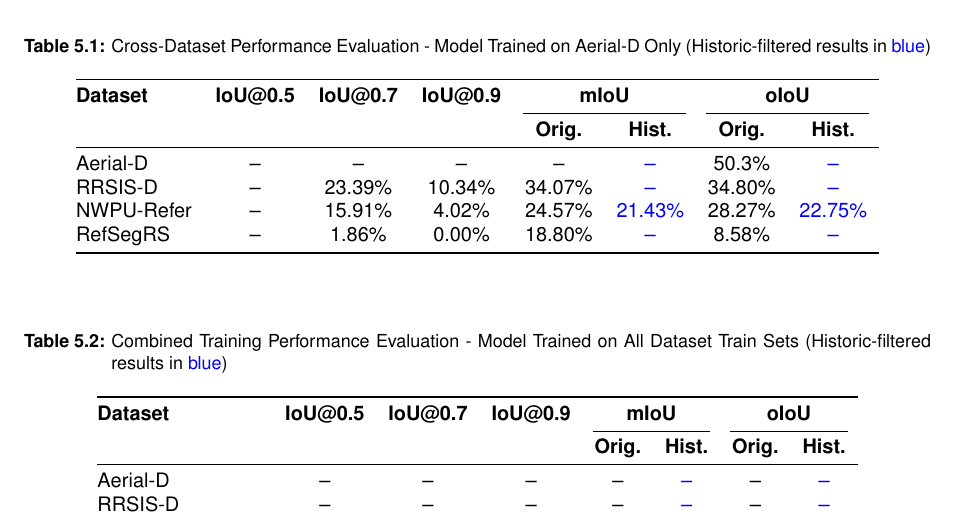
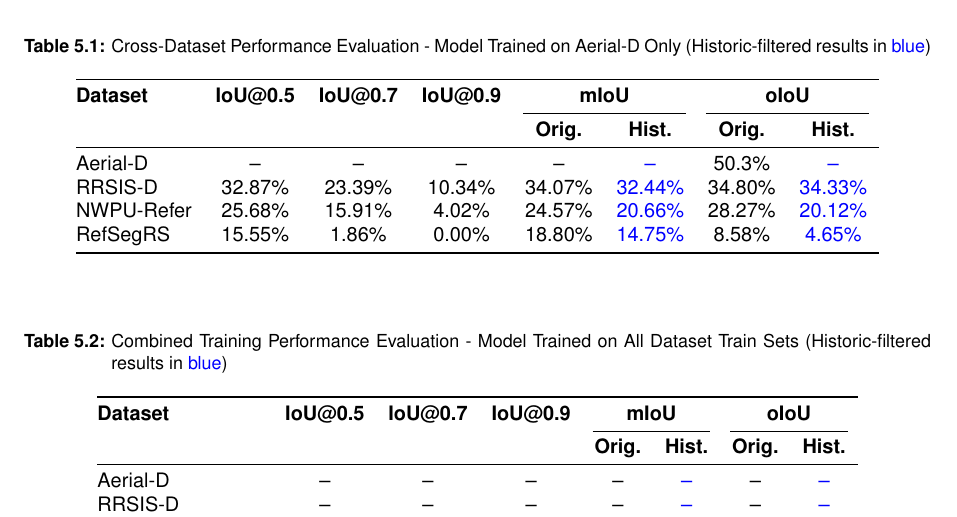
Before and after one commit to luispl77/aerial-d, a LaTeX thesis (tex/dissertation/Thesis-MSc-Main_Document.tex, which reads tex/dissertation/Chapters/Thesis-MSc-Chapter_5.tex): part of page 60 of 75, cut so that both start at the same text. Compiled offline with pdfLaTeX.

Commit message:
new numbers

```diff
--- a/tex/dissertation/Chapters/Thesis-MSc-Chapter_5.tex
+++ b/tex/dissertation/Chapters/Thesis-MSc-Chapter_5.tex
@@ -44,9 +44,9 @@ Our evaluation demonstrates that the model trained on AerialD generalizes effect
  & & & & \textbf{Orig.} & \textbf{Hist.} & \textbf{Orig.} & \textbf{Hist.} \\
 \midrule
 Aerial-D & -- & -- & -- & -- & \textcolor{blue}{--} & 50.3\% & \textcolor{blue}{--} \\
-RRSIS-D & -- & 23.39\% & 10.34\% & 34.07\% & \textcolor{blue}{--} & 34.80\% & \textcolor{blue}{--} \\
-NWPU-Refer & -- & 15.91\% & 4.02\% & 24.57\% & \textcolor{blue}{21.43\%} & 28.27\% & \textcolor{blue}{22.75\%} \\
-RefSegRS & -- & 1.86\% & 0.00\% & 18.80\% & \textcolor{blue}{--} & 8.58\% & \textcolor{blue}{--} \\
+RRSIS-D & 32.87\% & 23.39\% & 10.34\% & 34.07\% & \textcolor{blue}{32.44\%} & 34.80\% & \textcolor{blue}{34.33\%} \\
+NWPU-Refer & 25.68\% & 15.91\% & 4.02\% & 24.57\% & \textcolor{blue}{20.66\%} & 28.27\% & \textcolor{blue}{20.12\%} \\
+RefSegRS & 15.55\% & 1.86\% & 0.00\% & 18.80\% & \textcolor{blue}{14.75\%} & 8.58\% & \textcolor{blue}{4.65\%} \\
 \bottomrule
 \end{tabular}
 \end{table}
```
